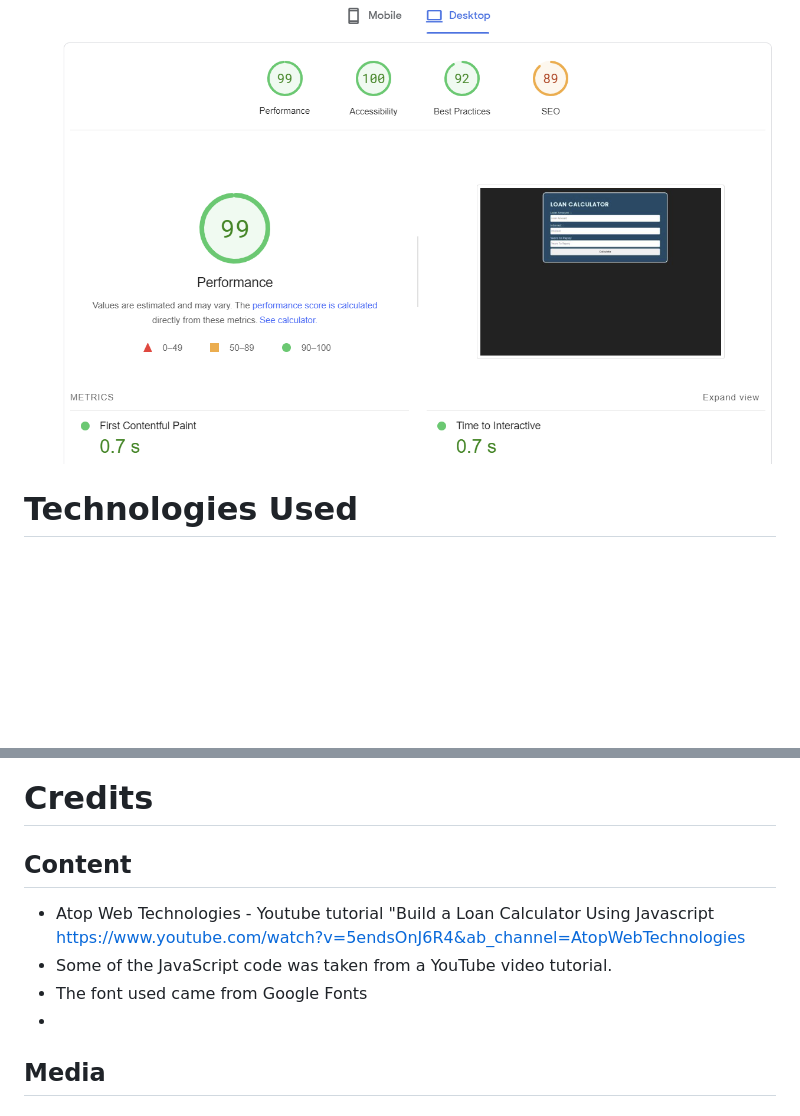
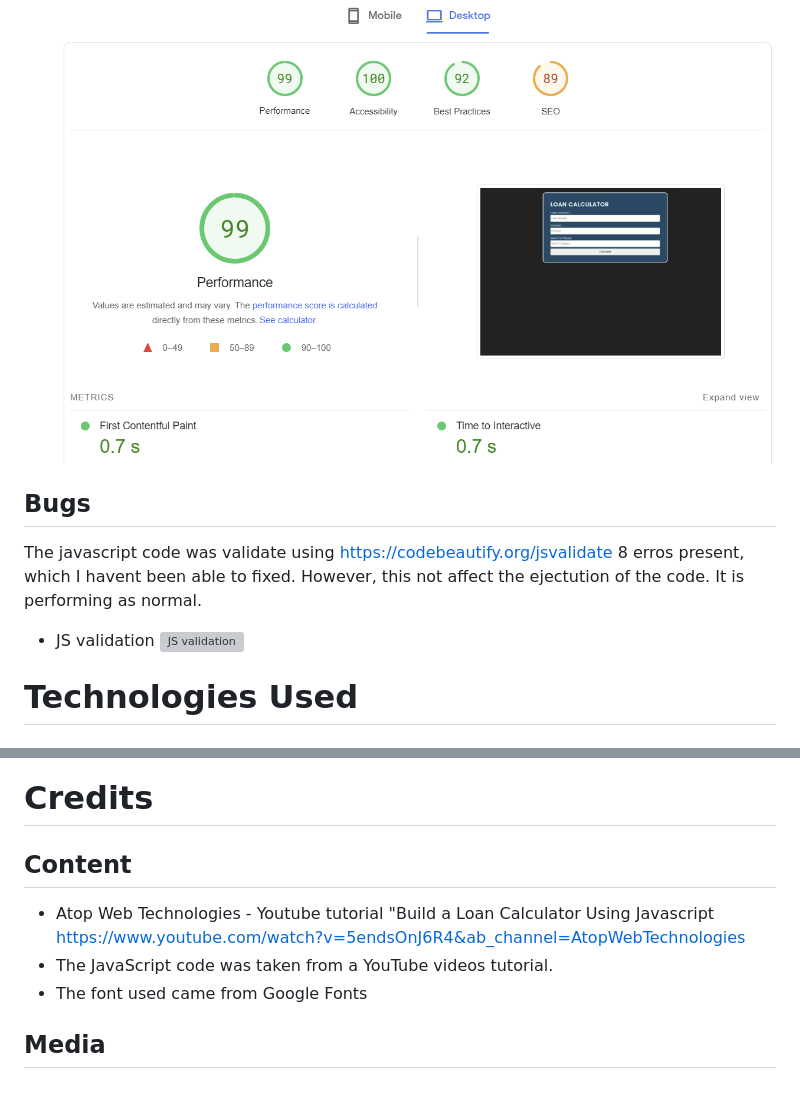
Before and after one commit to Code-Institute-Submissions/RHoganD-LoanCalculator, a Markdown page: README.md, 2 parts joined by grey strips. Drawn GitHub-style; blank space fills up the shorter version; grey boxes are pictures that could not be loaded.

Commit message:
Update README.md
Update the readme file with the JS validation outcome.

```diff
--- a/README.md
+++ b/README.md
@@ -63,6 +63,12 @@ The results will show the monthy repayment, total payment and total interest.
  * PageSpeed Insights https://pagespeed.web.dev/
     ![speed](/asset/images/readme-images/speeddesktop.png)
 
+ ## Bugs
+  The javascript code was validate using https://codebeautify.org/jsvalidate
+  8 erros present, which I havent been able to fixed. However, this not affect the ejectution of the code.
+  It is performing as normal.
+ * JS validation
+  ![JS validation](/asset/images/readme-images/JSvalidation.png)
 
 # Technologies Used
 # Main Languages Used
@@ -86,12 +92,12 @@ The site was deployed to GitHub pages. The steps to deploy are as follows:
 *  After that, you will see the link of your deployed project that indicates successful deployment.
 The live link can be found [here](https://rhogand.github.io/LoanCalculator/)
 # Credits
-## Content
+ ## Content
  * Atop Web Technologies - Youtube tutorial "Build a Loan Calculator Using Javascript
    https://www.youtube.com/watch?v=5endsOnJ6R4&ab_channel=AtopWebTechnologies
- * Some of the JavaScript code was taken from a YouTube video tutorial.
+ * The JavaScript code was taken from a YouTube videos tutorial.
  * The font used came from Google Fonts
- *
+
  ## Media
 
 
```
